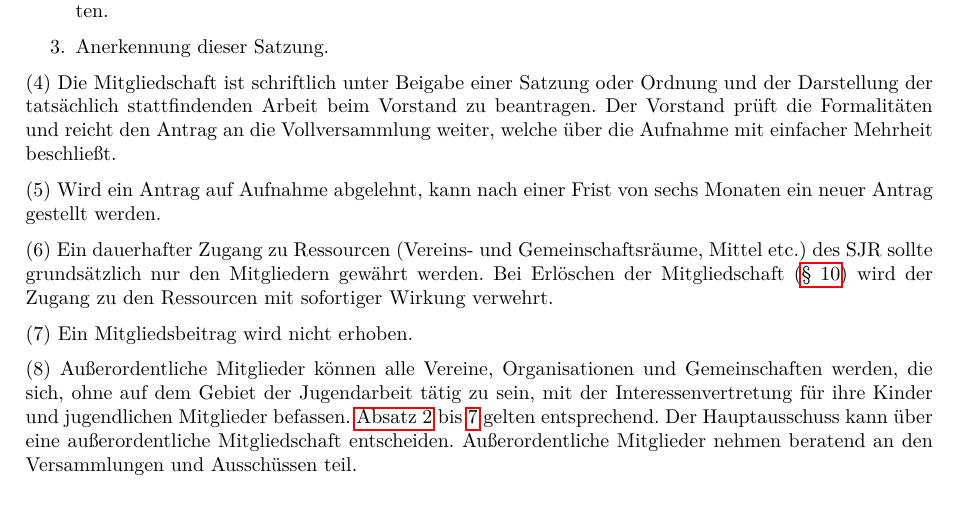
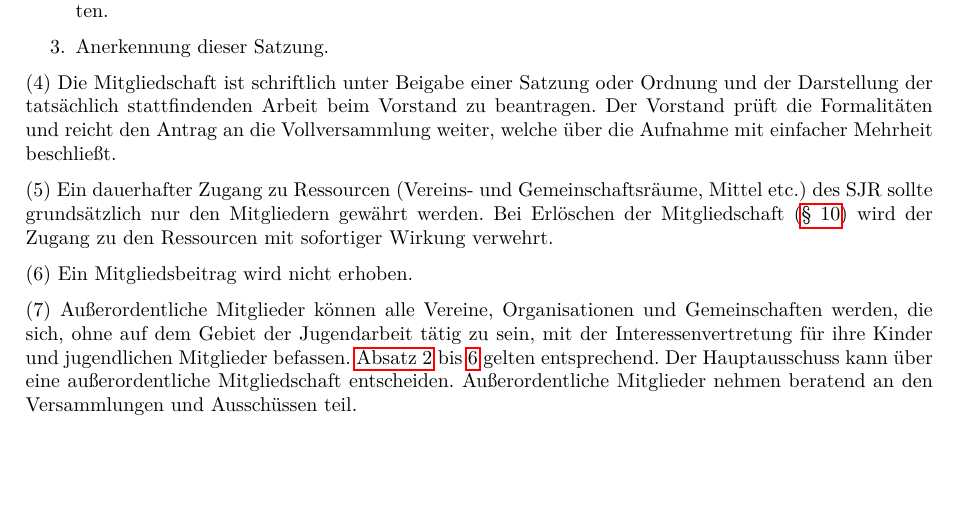
Before and after one commit to sjrol/Satzung, a LaTeX document (Satzung.tex): part of page 2 of 5, cut so that both start at the same text. Compiled offline with pdfLaTeX; an older LaTeX class or package is replaced by its successor.

Commit message:
Änderung Artikel 4 Absatz 5: Entfernt. Ein neuer Antrag kann auch ohne entsprechenden Hinweis gestellt werden. Die Fristsetzung ist überflüssig, da die Vollversammlung i. d. R. nur einmal jährlich zusammenkommt. Damit ist der Absatz überflüssig. Weiteres kann im Ablehnungsschreiben mitgeteilt werden.

```diff
--- a/Satzung.tex
+++ b/Satzung.tex
@@ -70,8 +70,6 @@ Die Voraussetzung für die Mitgliedschaft im Stadtjugendring Oldenburg ist:
 \end{enumerate}
 
 Die Mitgliedschaft ist schriftlich unter Beigabe einer Satzung oder Ordnung und der Darstellung der tatsächlich stattfindenden Arbeit beim Vorstand zu beantragen. Der Vorstand prüft die Formalitäten und reicht den Antrag an die Vollversammlung weiter, welche über die Aufnahme mit einfacher Mehrheit beschließt.
-
-Wird ein Antrag auf Aufnahme abgelehnt, kann nach einer Frist von sechs Monaten ein neuer Antrag gestellt werden.
 
 Ein dauerhafter Zugang zu Ressourcen (Vereins- und Gemeinschaftsräume, Mittel etc.) des SJR sollte grundsätzlich nur den Mitgliedern gewährt werden. Bei Erlöschen der Mitgliedschaft (\ref{mitgliedschaftsende}) wird der Zugang zu den Ressourcen mit sofortiger Wirkung verwehrt.
 
```
Also changed, not shown: Satzung.pdf.
